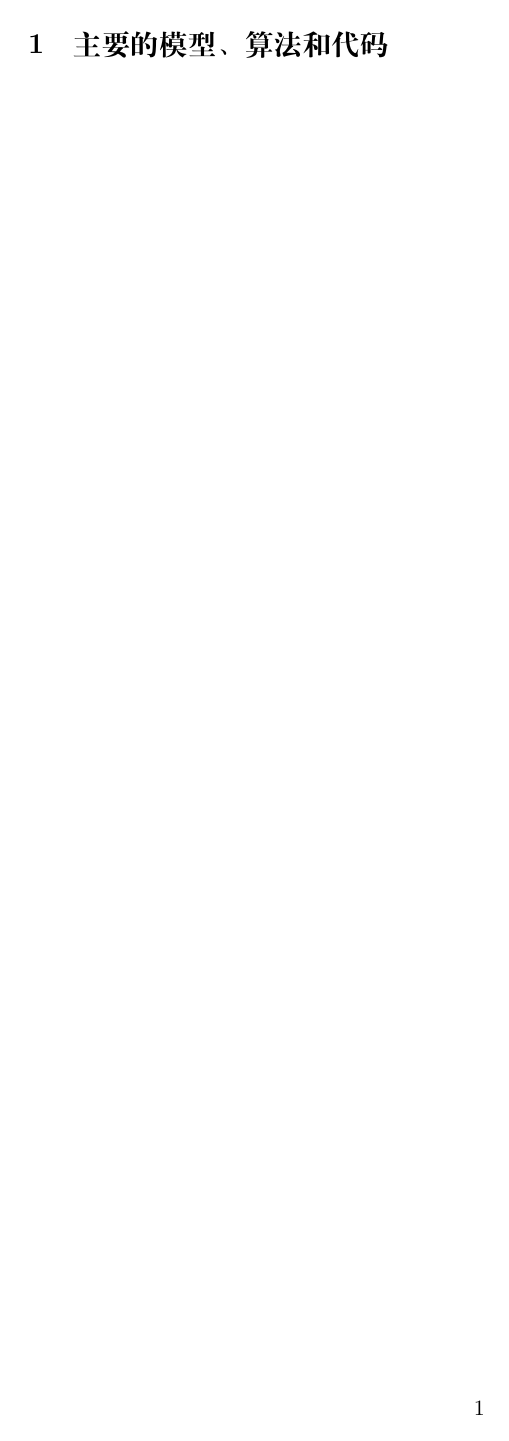
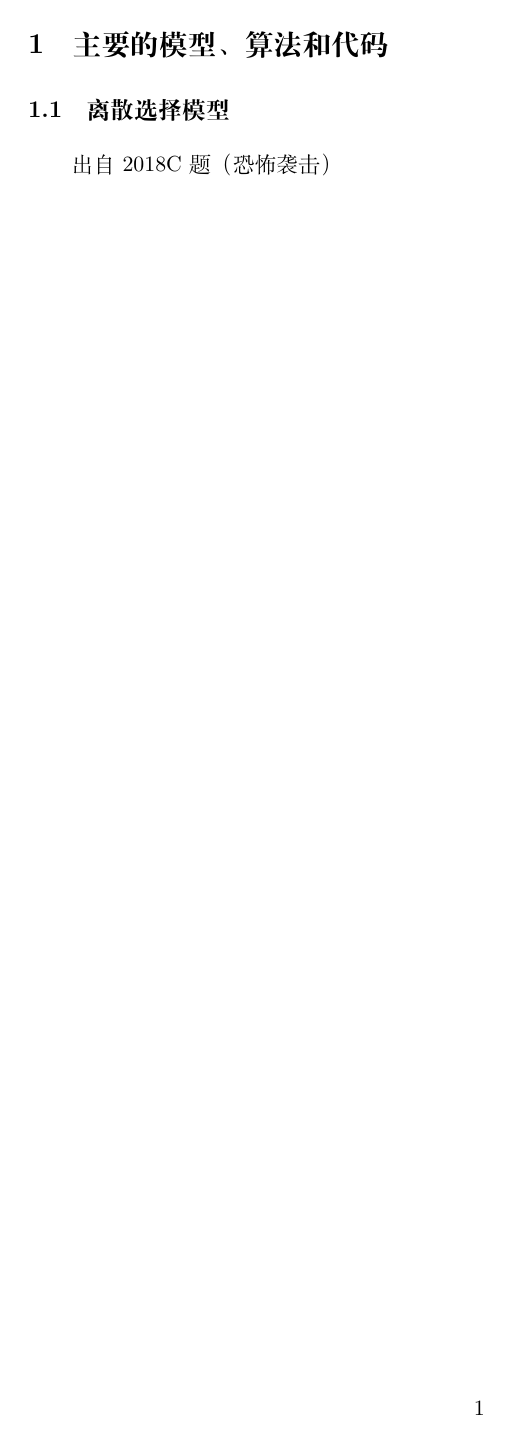
Before and after one commit to kderui/Huawei-Cup, a LaTeX document (notes.tex): page 1 of 3. Compiled offline with XeLaTeX; a missing font is replaced by an installed copy or a similar font.

Commit message:
Update notes.tex

```diff
--- a/notes.tex
+++ b/notes.tex
@@ -41,6 +41,8 @@
 
 \newpage
 \section{主要的模型、算法和代码}
+\subsection{离散选择模型}
+出自2018C题（恐怖袭击）
 
 \newpage
 \section{论文写作}
```
